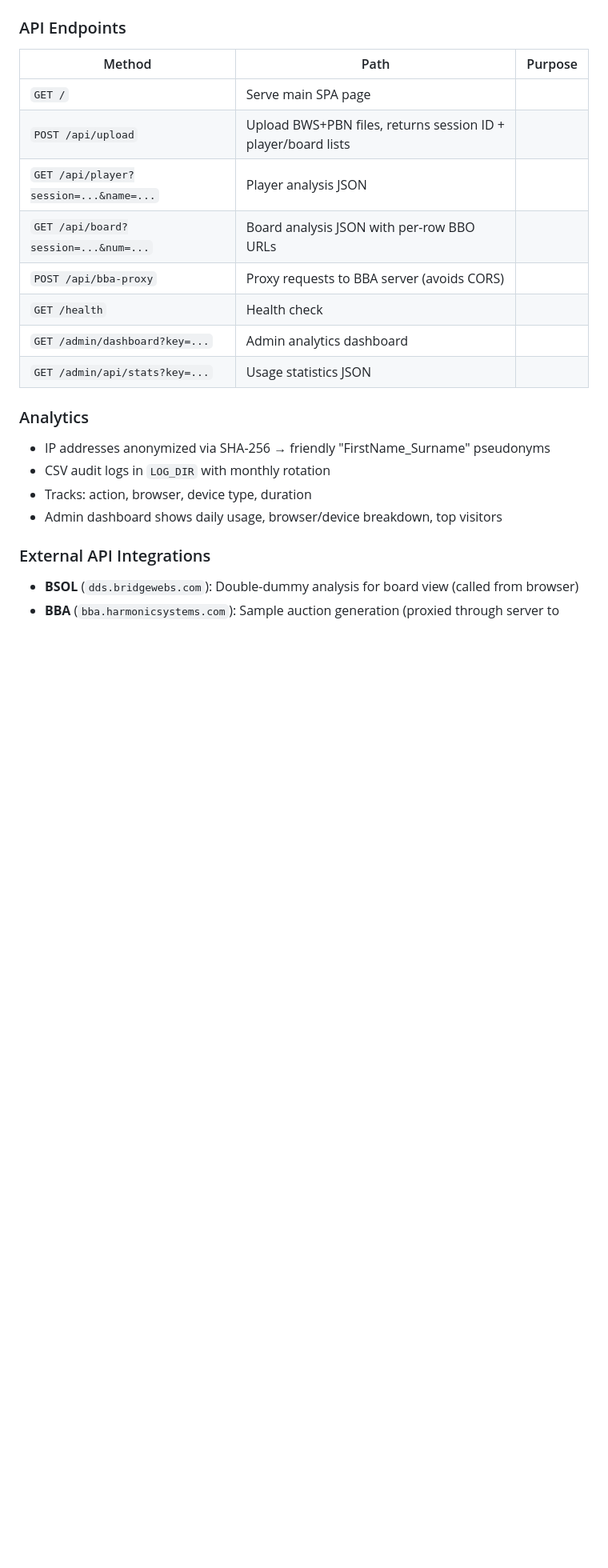
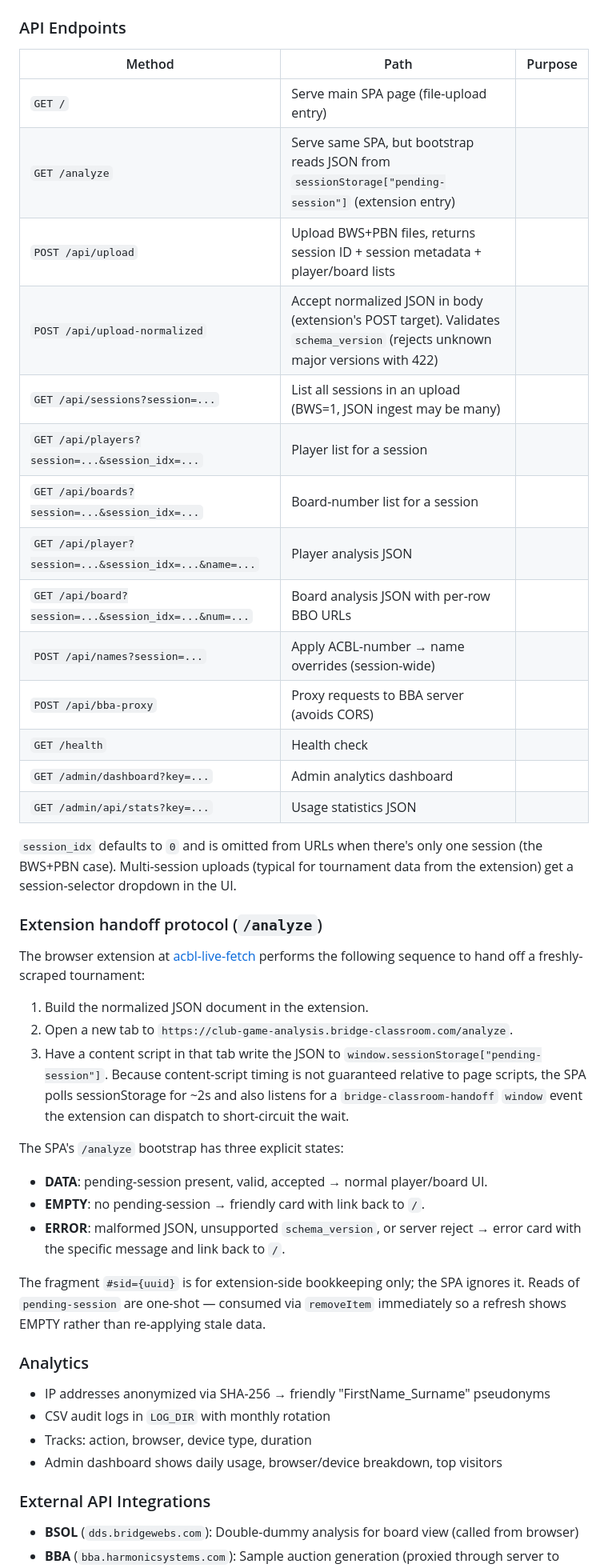
Before and after one commit to Rick-Wilson/Bridge-Game-Analysis, a Markdown page: CLAUDE.md, the part around one of its changes. Shown at 80% size. Drawn GitHub-style; blank space fills up the shorter version.

```diff
--- a/CLAUDE.md
+++ b/CLAUDE.md
@@ -156,14 +195,49 @@ ADMIN_KEY=<set on server, not in repo>
 
 | Method | Path | Purpose |
 |--------|------|---------|
-| `GET /` | Serve main SPA page |
-| `POST /api/upload` | Upload BWS+PBN files, returns session ID + player/board lists |
-| `GET /api/player?session=...&name=...` | Player analysis JSON |
-| `GET /api/board?session=...&num=...` | Board analysis JSON with per-row BBO URLs |
+| `GET /` | Serve main SPA page (file-upload entry) |
+| `GET /analyze` | Serve same SPA, but bootstrap reads JSON from `sessionStorage["pending-session"]` (extension entry) |
+| `POST /api/upload` | Upload BWS+PBN files, returns session ID + session metadata + player/board lists |
+| `POST /api/upload-normalized` | Accept normalized JSON in body (extension's POST target). Validates `schema_version` (rejects unknown major versions with 422) |
+| `GET /api/sessions?session=...` | List all sessions in an upload (BWS=1, JSON ingest may be many) |
+| `GET /api/players?session=...&session_idx=...` | Player list for a session |
+| `GET /api/boards?session=...&session_idx=...` | Board-number list for a session |
+| `GET /api/player?session=...&session_idx=...&name=...` | Player analysis JSON |
+| `GET /api/board?session=...&session_idx=...&num=...` | Board analysis JSON with per-row BBO URLs |
+| `POST /api/names?session=...` | Apply ACBL-number → name overrides (session-wide) |
 | `POST /api/bba-proxy` | Proxy requests to BBA server (avoids CORS) |
 | `GET /health` | Health check |
 | `GET /admin/dashboard?key=...` | Admin analytics dashboard |
 | `GET /admin/api/stats?key=...` | Usage statistics JSON |
+
+`session_idx` defaults to `0` and is omitted from URLs when there's only one
+session (the BWS+PBN case). Multi-session uploads (typical for tournament
+data from the extension) get a session-selector dropdown in the UI.
+
+### Extension handoff protocol (`/analyze`)
+
+The browser extension at [acbl-live-fetch](../acbl-live-fetch) performs the
+following sequence to hand off a freshly-scraped tournament:
+
+1. Build the normalized JSON document in the extension.
+2. Open a new tab to `https://club-game-analysis.bridge-classroom.com/analyze`.
+3. Have a content script in that tab write the JSON to
+   `window.sessionStorage["pending-session"]`. Because content-script timing
+   is not guaranteed relative to page scripts, the SPA polls sessionStorage
+   for ~2s and also listens for a `bridge-classroom-handoff` `window` event
+   the extension can dispatch to short-circuit the wait.
+
+The SPA's `/analyze` bootstrap has three explicit states:
+
+- **DATA**: pending-session present, valid, accepted → normal player/board UI.
+- **EMPTY**: no pending-session → friendly card with link back to `/`.
+- **ERROR**: malformed JSON, unsupported `schema_version`, or server reject →
+  error card with the specific message and link back to `/`.
+
+The fragment `#sid={uuid}` is for extension-side bookkeeping only; the SPA
+ignores it. Reads of `pending-session` are one-shot — consumed via
+`removeItem` immediately so a refresh shows EMPTY rather than re-applying
+stale data.
 
 ### Analytics
 
```
Also changed, not shown: other parts of CLAUDE.md (+66 -10 lines).
